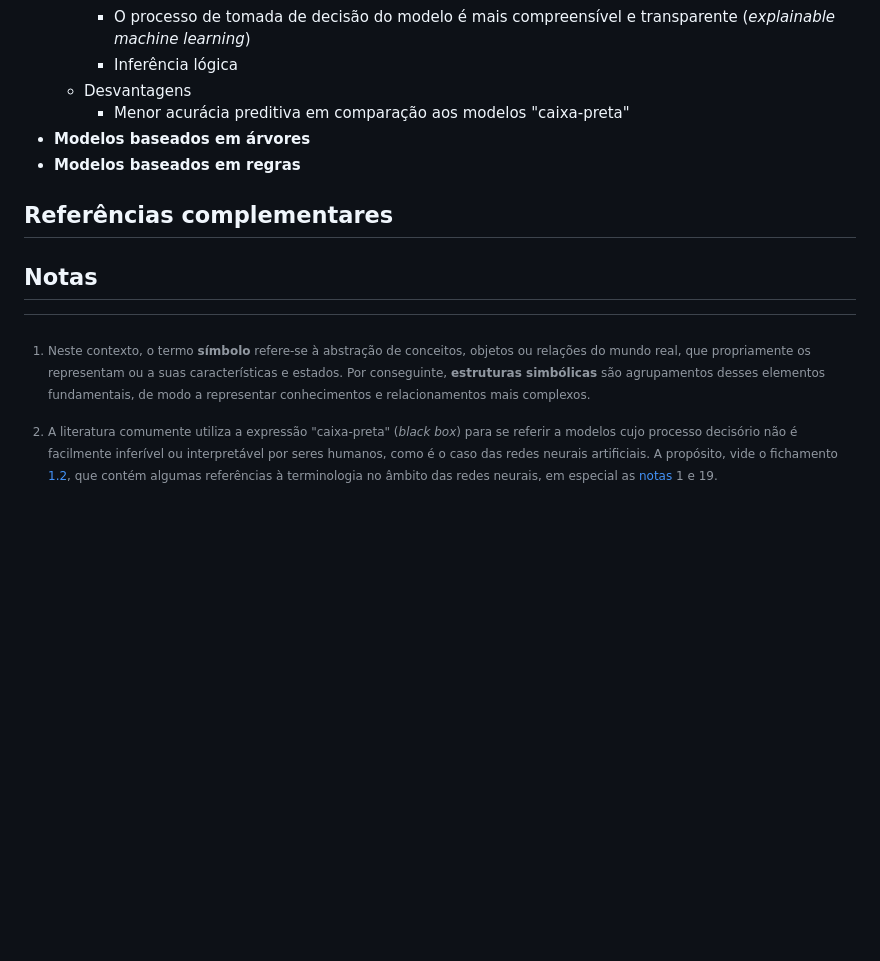
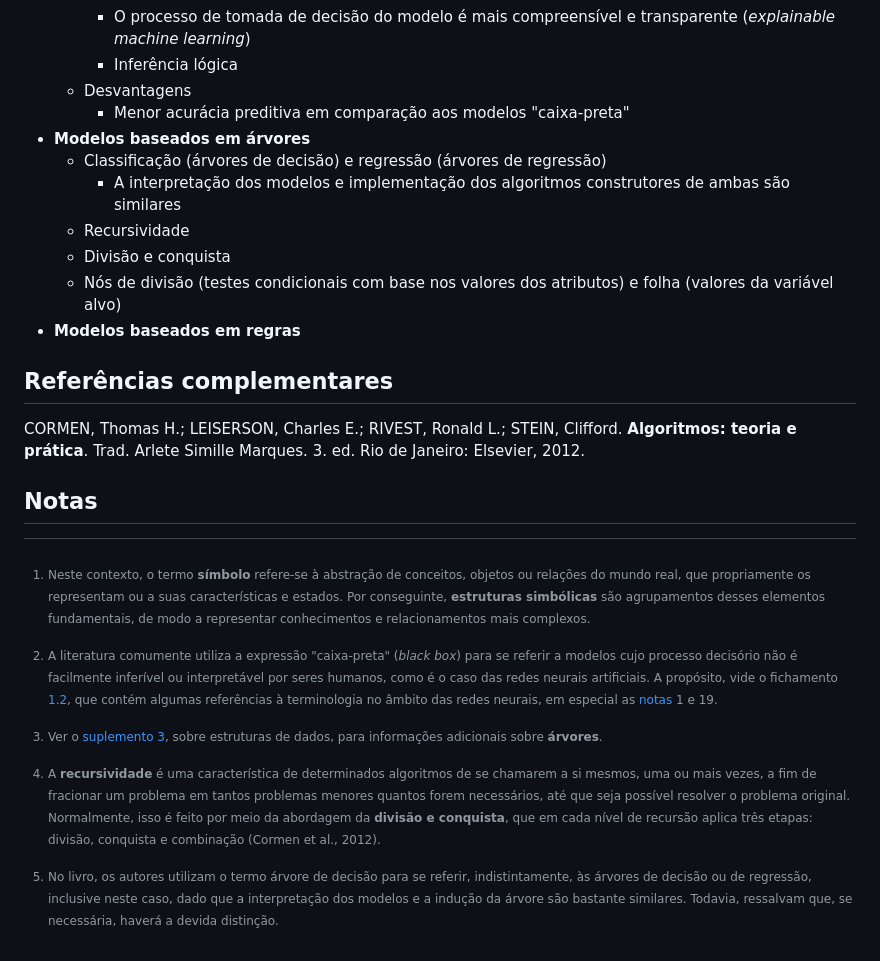
Before and after one commit to paulorobertovrc/neurobit, a Markdown page: fichamentos/inteligencia-artificial-uma-abordagem-de-am/capitulo06.md, the part around the change printed below. Rendered like a GitHub page; blank space fills up the shorter version.

```diff
--- a/fichamentos/inteligencia-artificial-uma-abordagem-de-am/capitulo06.md
+++ b/fichamentos/inteligencia-artificial-uma-abordagem-de-am/capitulo06.md
@@ -29,12 +37,25 @@ Nesse sentido, "um problema complexo é dividido em problemas mais simples, aos
   - Desvantagens
     - Menor acurácia preditiva em comparação aos modelos "caixa-preta"
 - **Modelos baseados em árvores**
+  - Classificação (árvores de decisão) e regressão (árvores de regressão)
+    - A interpretação dos modelos e implementação dos algoritmos construtores de ambas são similares
+  - Recursividade
+  - Divisão e conquista
+  - Nós de divisão (testes condicionais com base nos valores dos atributos) e folha (valores da variável alvo)
 - **Modelos baseados em regras**
 
 ## Referências complementares
+
+CORMEN, Thomas H.; LEISERSON, Charles E.; RIVEST, Ronald L.; STEIN, Clifford. **Algoritmos: teoria e prática**. Trad. Arlete Simille Marques. 3. ed. Rio de Janeiro: Elsevier, 2012.
 
 ## Notas
 
 [^1]: Neste contexto, o termo **símbolo** refere-se à abstração de conceitos, objetos ou relações do mundo real, que propriamente os representam ou a suas características e estados. Por conseguinte, **estruturas simbólicas** são agrupamentos desses elementos fundamentais, de modo a representar conhecimentos e relacionamentos mais complexos.
 
 [^2]: A literatura comumente utiliza a expressão "caixa-preta" (*black box*) para se referir a modelos cujo processo decisório não é facilmente inferível ou interpretável por seres humanos, como é o caso das redes neurais artificiais. A propósito, vide o fichamento [1.2](../neural-networks-and-learning-machines-simon-haykin/_introduction.md), que contém algumas referências à terminologia no âmbito das redes neurais, em especial as [notas](../neural-networks-and-learning-machines-simon-haykin/_introduction.md#notas) 1 e 19.
+
+[^3]: Ver o [suplemento 3](../../suplementos/03-estruturas-de-dados.md), sobre estruturas de dados, para informações adicionais sobre **árvores**.
+
+[^4]: A **recursividade** é uma característica de determinados algoritmos de se chamarem a si mesmos, uma ou mais vezes, a fim de fracionar um problema em tantos problemas menores quantos forem necessários, até que seja possível resolver o problema original. Normalmente, isso é feito por meio da abordagem da **divisão e conquista**, que em cada nível de recursão aplica três etapas: divisão, conquista e combinação (Cormen et al., 2012).
+
+[^5]: No livro, os autores utilizam o termo árvore de decisão para se referir, indistintamente, às árvores de decisão ou de regressão, inclusive neste caso, dado que a interpretação dos modelos e a indução da árvore são bastante similares. Todavia, ressalvam que, se necessária, haverá a devida distinção.
```
Also changed, not shown: other parts of fichamentos/inteligencia-artificial-uma-abordagem-de-am/capitulo06.md (+10 -2 lines), imagens/21_am_faceli_arvore_de_decisao.png (added), 2 other files.
